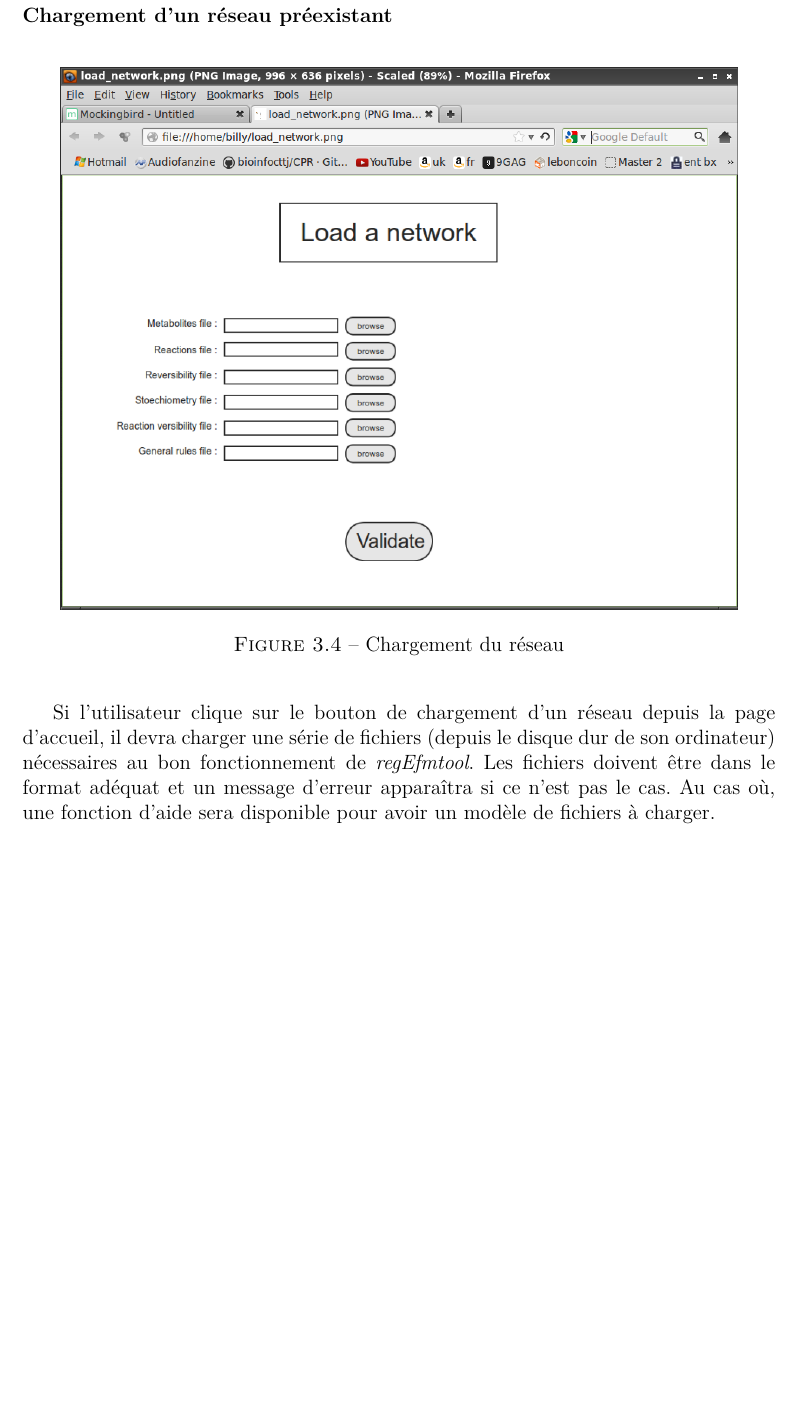
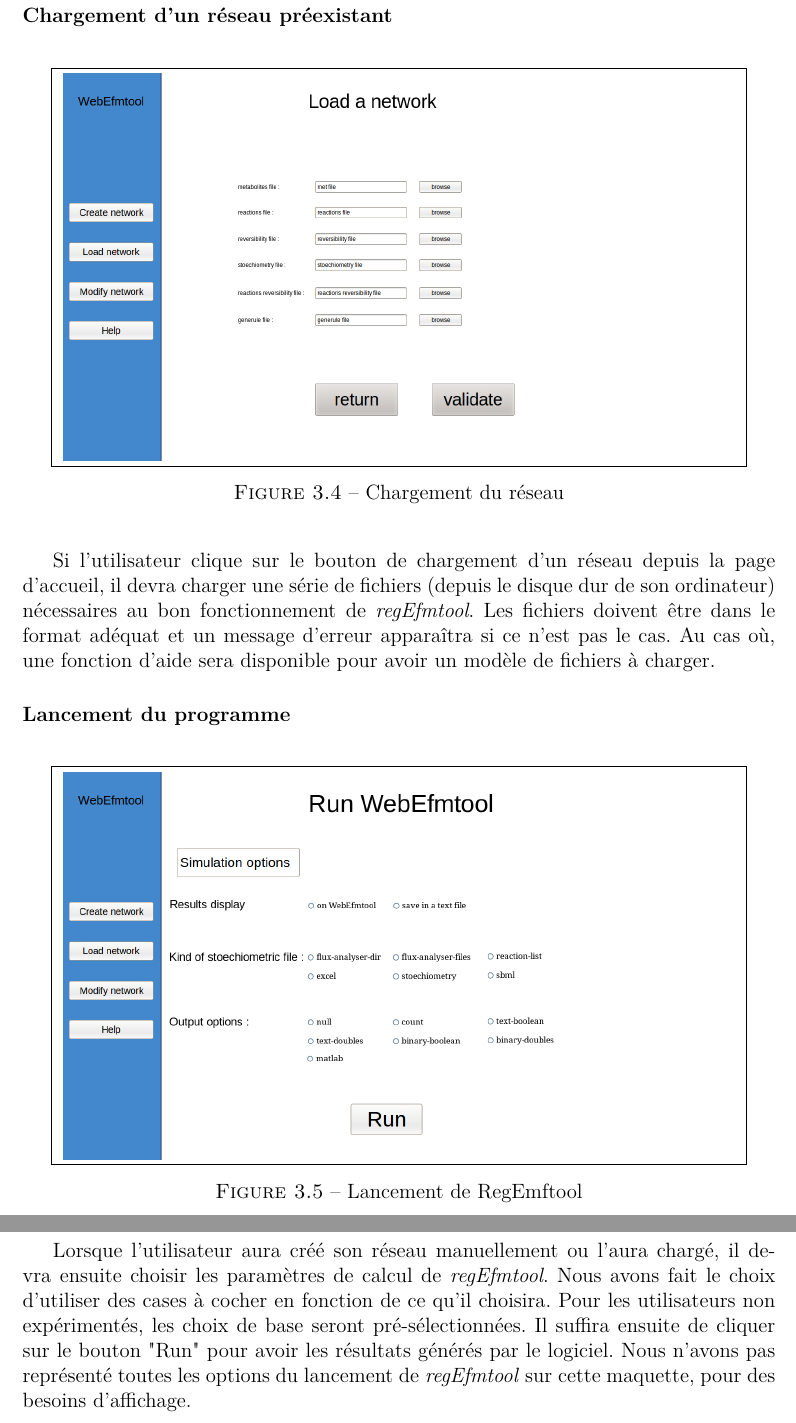
Before and after one commit to bioinfocttj/CPR, a LaTeX document (CdC.tex, which reads besoins.tex): part of page 12 of 15 before the commit and two parts of pages 12 and 13 of 16 after it, the two joined at a grey line, cut so that both start at the same text, the shorter picture padded with empty space. Compiled offline with pdfLaTeX.

Commit message:
mise à jour cdc avec nouvelles maquettes

```diff
--- a/besoins.tex
+++ b/besoins.tex
@@ -71,13 +78,33 @@ Une fois les noms des composants du réseau métabolique entrés, l'utilisateur
 
 \begin{figure}[!ht]
 	\begin{center}
-  		\includegraphics[width=0.90\textwidth]{load_firefox.png}
+		\fbox{
+   		 \begin{minipage}[c]{0.9\textwidth}
+  			\includegraphics[width=0.90\textwidth]{Load.png}
+		 \end{minipage}}
 		\caption{Chargement du réseau}
   		\label{chargement}
   	\end{center}
 \end{figure}
 
 Si l'utilisateur clique sur le bouton de chargement d'un réseau depuis la page d'accueil, il devra charger une série de fichiers (depuis le disque dur de son ordinateur) nécessaires au bon fonctionnement de \textit{regEfmtool}. Les fichiers doivent être dans le format adéquat et un message d'erreur appara\^itra si ce n'est pas le cas. Au cas où, une fonction d'aide sera disponible pour avoir un modèle de fichiers à charger.
+
+\subsubsection{Lancement du programme}
+
+\begin{figure}[!ht]
+	\begin{center}
+		\fbox{
+   		 \begin{minipage}[c]{0.9\textwidth}
+  			\includegraphics[width=0.90\textwidth]{Run.png}
+		 \end{minipage}}
+		\caption{Lancement de RegEmftool}
+  		\label{lancement}
+  	\end{center}
+\end{figure}
+
+Lorsque l'utilisateur aura créé son réseau manuellement ou l'aura chargé, il devra ensuite choisir les paramètres de calcul de \textit{regEfmtool}. Nous avons fait le choix d'utiliser des cases à cocher en fonction de ce qu'il choisira. Pour les utilisateurs non expérimentés, les choix de base seront pré-sélectionnées. Il suffira ensuite de cliquer sur le bouton "Run" pour avoir les résultats générés par le logiciel. Nous n'avons pas représenté toutes les options du lancement de \textit{regEfmtool} sur cette maquette, pour des besoins d'affichage.
+
+\pagebreak
 
 \section{Besoins non fonctionnels}
 
```
Also changed, not shown: CdC.bib (+4 -0 lines), CdC.pdf, besoins.tex (23 more changed lines), 1 other file. Lines whose indentation alone changed are shown as unchanged.
